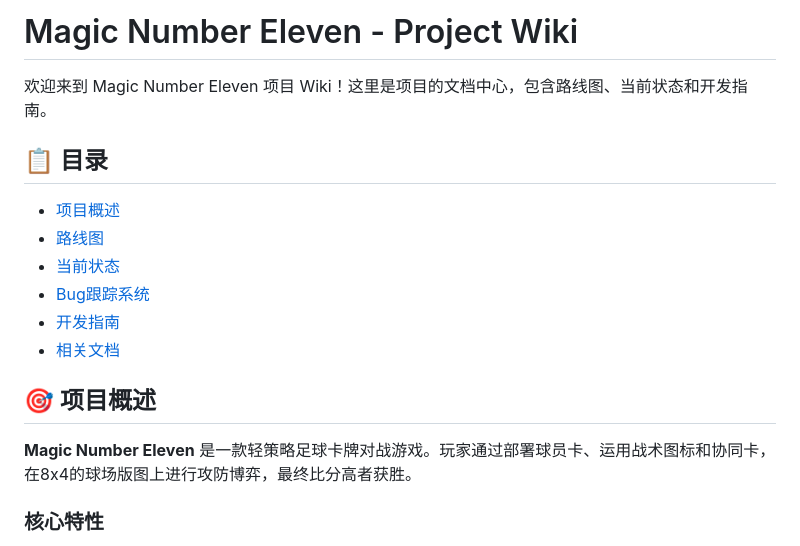
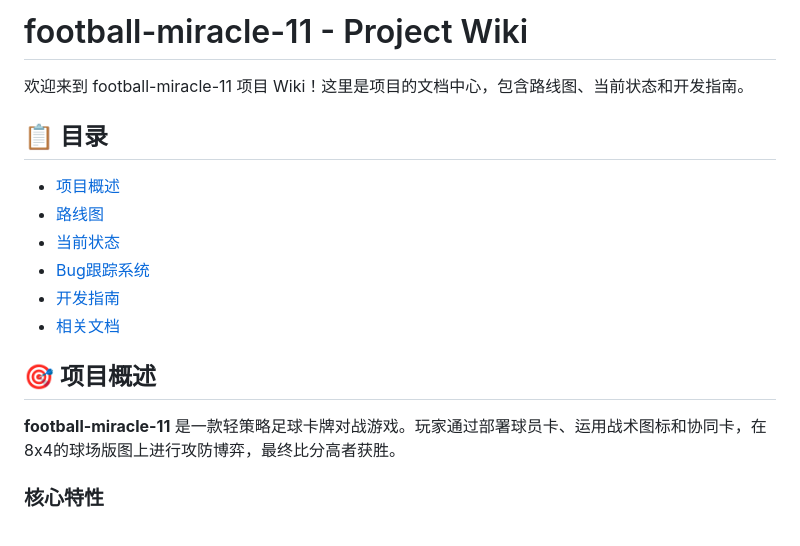
Before and after one commit to JOLLITY-STUDIO/football-miracle-11, a Markdown page: WIKI.md, the part around the change. GitHub-like rendering.

Commit message:
Update: Change Magic Number Eleven to football-miracle-11 in WIKI.md

```diff
--- a/WIKI.md
+++ b/WIKI.md
@@ -1,6 +1,6 @@
-# Magic Number Eleven - Project Wiki
+# football-miracle-11 - Project Wiki
 
-欢迎来到 Magic Number Eleven 项目 Wiki！这里是项目的文档中心，包含路线图、当前状态和开发指南。
+欢迎来到 football-miracle-11 项目 Wiki！这里是项目的文档中心，包含路线图、当前状态和开发指南。
 
 ## 📋 目录
 
@@ -13,7 +13,7 @@
 
 ## 🎯 项目概述
 
-**Magic Number Eleven** 是一款轻策略足球卡牌对战游戏。玩家通过部署球员卡、运用战术图标和协同卡，在8x4的球场版图上进行攻防博弈，最终比分高者获胜。
+**football-miracle-11** 是一款轻策略足球卡牌对战游戏。玩家通过部署球员卡、运用战术图标和协同卡，在8x4的球场版图上进行攻防博弈，最终比分高者获胜。
 
 ### 核心特性
 
```
